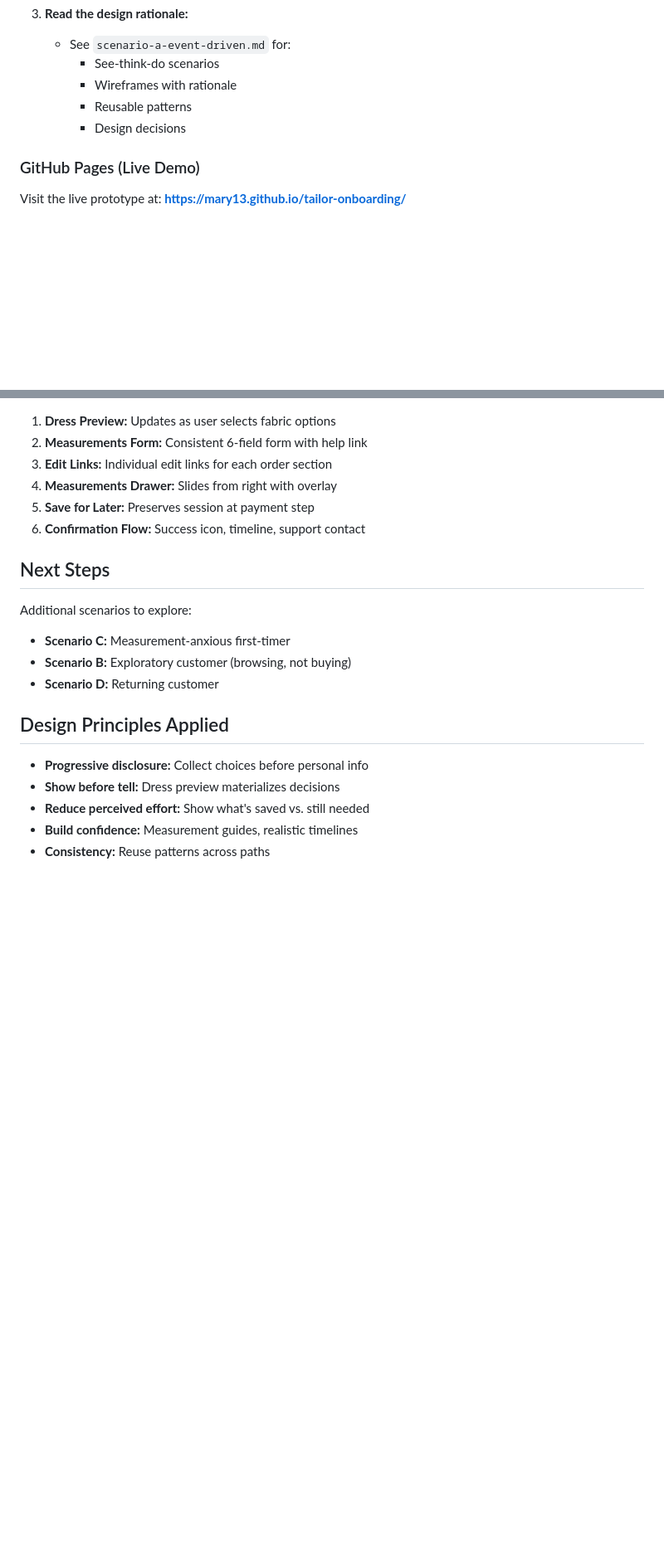
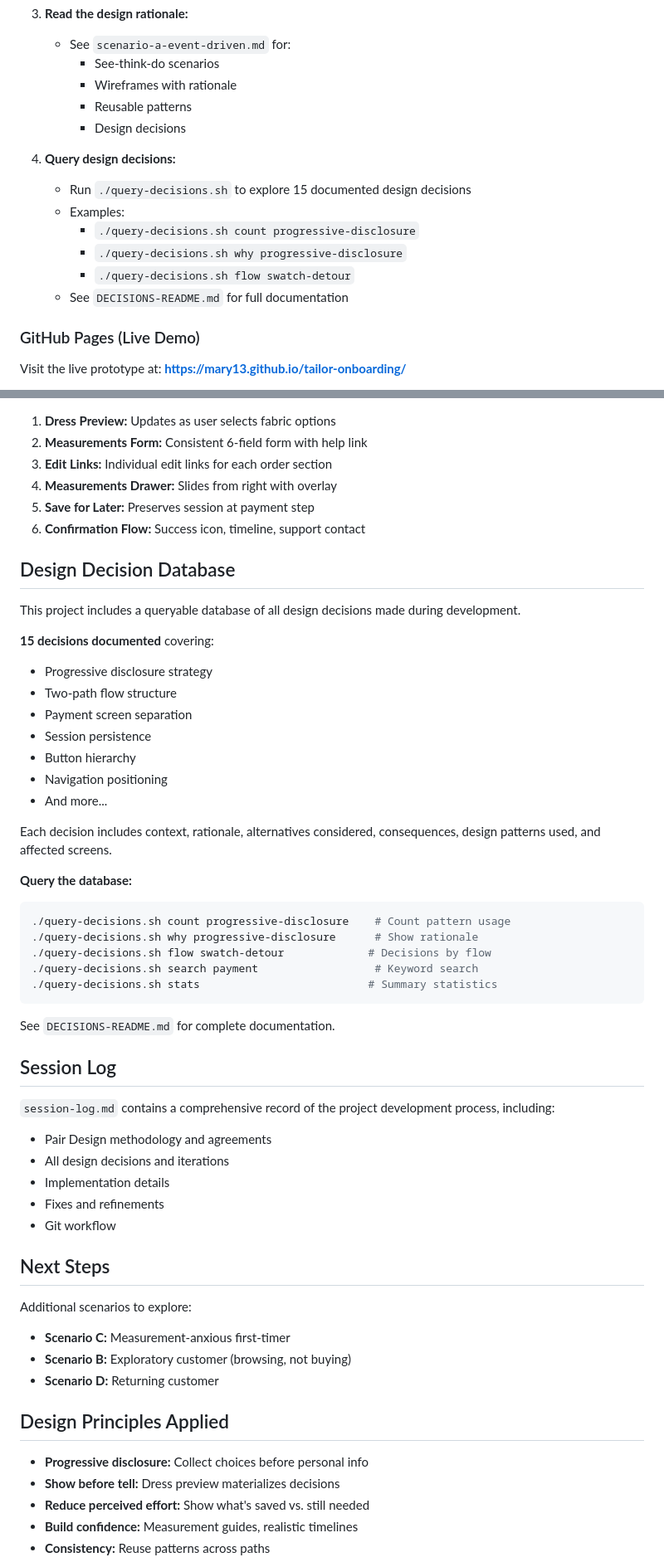
Before and after one commit to mary13/tailor-onboarding, a Markdown page: README.md, 2 parts joined by grey strips. Shown at 83% size. Rendered like a GitHub page; blank space fills up the shorter version.

````diff
--- a/README.md
+++ b/README.md
@@ -81,6 +85,14 @@ Tailor/
      - Reusable patterns
      - Design decisions
 
+4. **Query design decisions:**
+   - Run `./query-decisions.sh` to explore 15 documented design decisions
+   - Examples:
+     - `./query-decisions.sh count progressive-disclosure`
+     - `./query-decisions.sh why progressive-disclosure`
+     - `./query-decisions.sh flow swatch-detour`
+   - See `DECISIONS-README.md` for full documentation
+
 ### GitHub Pages (Live Demo)
 
 Visit the live prototype at:
@@ -107,6 +119,41 @@ No download required - explore the prototype directly in your browser.
 5. **Save for Later:** Preserves session at payment step
 6. **Confirmation Flow:** Success icon, timeline, support contact
 
+## Design Decision Database
+
+This project includes a queryable database of all design decisions made during development.
+
+**15 decisions documented** covering:
+- Progressive disclosure strategy
+- Two-path flow structure
+- Payment screen separation
+- Session persistence
+- Button hierarchy
+- Navigation positioning
+- And more...
+
+Each decision includes context, rationale, alternatives considered, consequences, design patterns used, and affected screens.
+
+**Query the database:**
+```bash
+./query-decisions.sh count progressive-disclosure    # Count pattern usage
+./query-decisions.sh why progressive-disclosure      # Show rationale
+./query-decisions.sh flow swatch-detour             # Decisions by flow
+./query-decisions.sh search payment                  # Keyword search
+./query-decisions.sh stats                          # Summary statistics
+```
+
+See `DECISIONS-README.md` for complete documentation.
+
+## Session Log
+
+`session-log.md` contains a comprehensive record of the project development process, including:
+- Pair Design methodology and agreements
+- All design decisions and iterations
+- Implementation details
+- Fixes and refinements
+- Git workflow
+
 ## Next Steps
 
 Additional scenarios to explore:
````
Also changed, not shown: other parts of README.md (+4 -0 lines), scenario-a-event-driven.md (+48 -0 lines).
